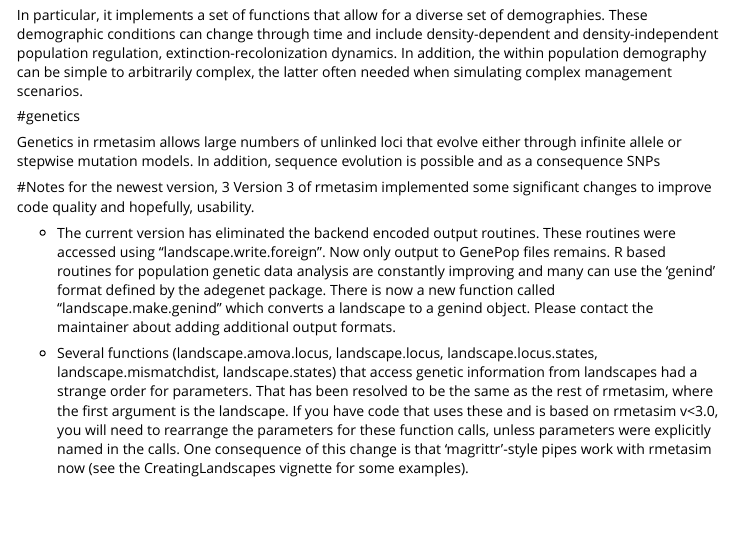
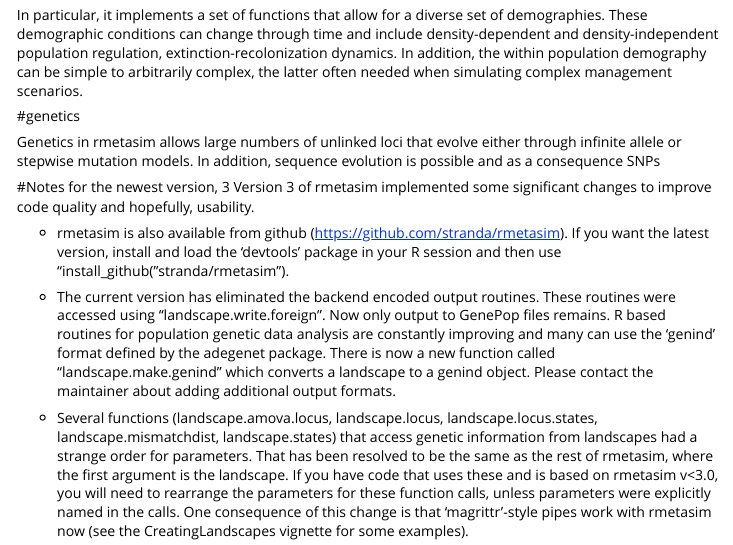
Before and after one commit to stranda/rmetasim, an R Markdown document (vignettes/rmetasim.Rmd): the page in a window 1100 px wide, from 200 px down. Rendered offline with R 4.5, knitr and Pandoc, with nearby package versions.

Commit message:
vignette changes

```diff
--- a/vignettes/rmetasim.Rmd
+++ b/vignettes/rmetasim.Rmd
@@ -4,7 +4,7 @@
 date: "`r Sys.Date()`"
 output: rmarkdown::html_vignette
 vignette: >
-  %\VignetteIndexEntry{Introduction to rmetasim}
+  %\VignetteIndexEntry{rmetasim overview}
   %\VignetteEngine{knitr::rmarkdown}
   %\VignetteEncoding{UTF-8}
 ---
@@ -34,6 +34,10 @@
 Version 3 of rmetasim implemented some significant changes to improve
 code quality and hopefully, usability.
 
+  * rmetasim is also available from github
+    (https://github.com/stranda/rmetasim).  If you want the latest
+    version, install and load the 'devtools' package in your R session and then
+	use "install_github("stranda/rmetasim").
   * The current version has eliminated the backend encoded output
   routines.  These routines were accessed using
   "landscape.write.foreign".  Now only output to GenePop files
```
